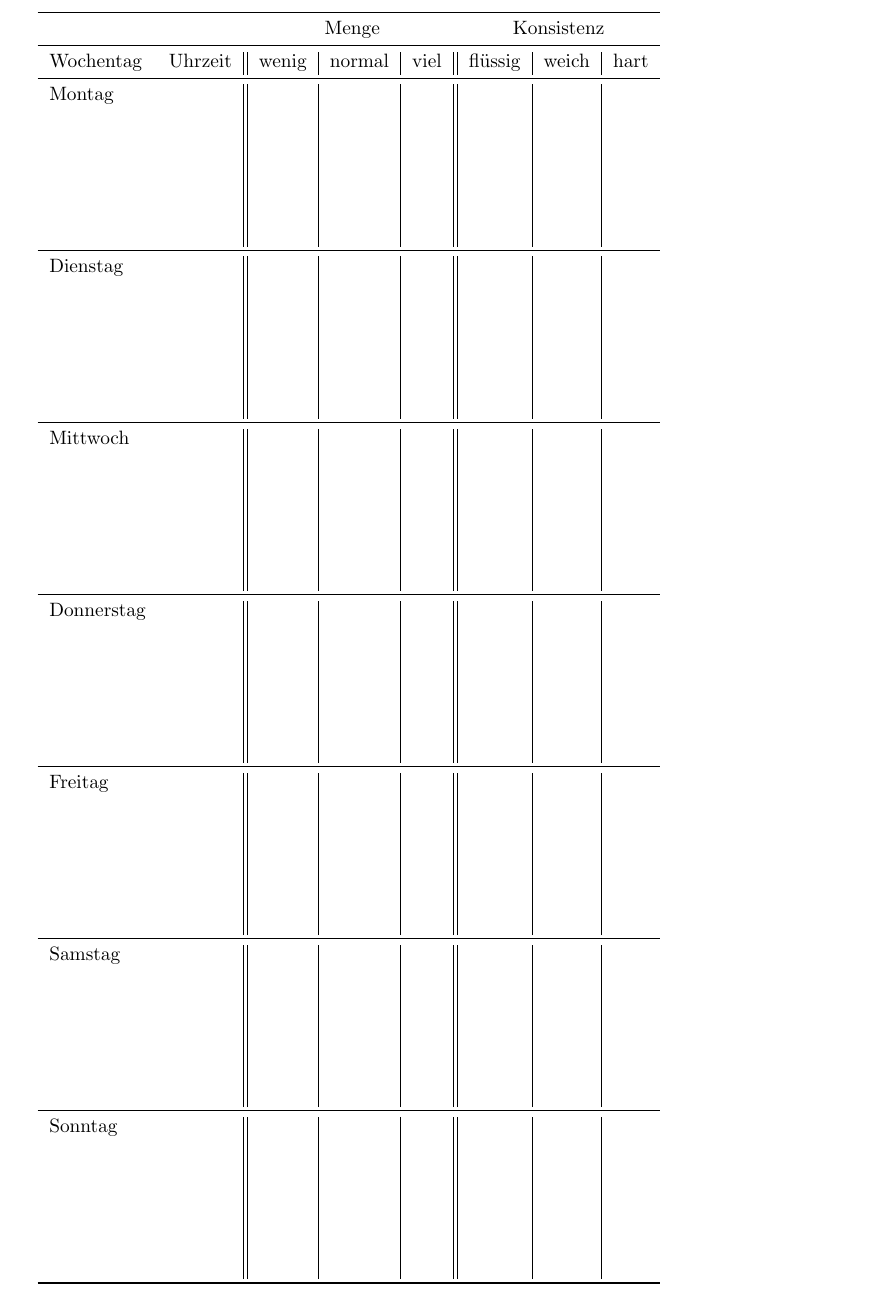
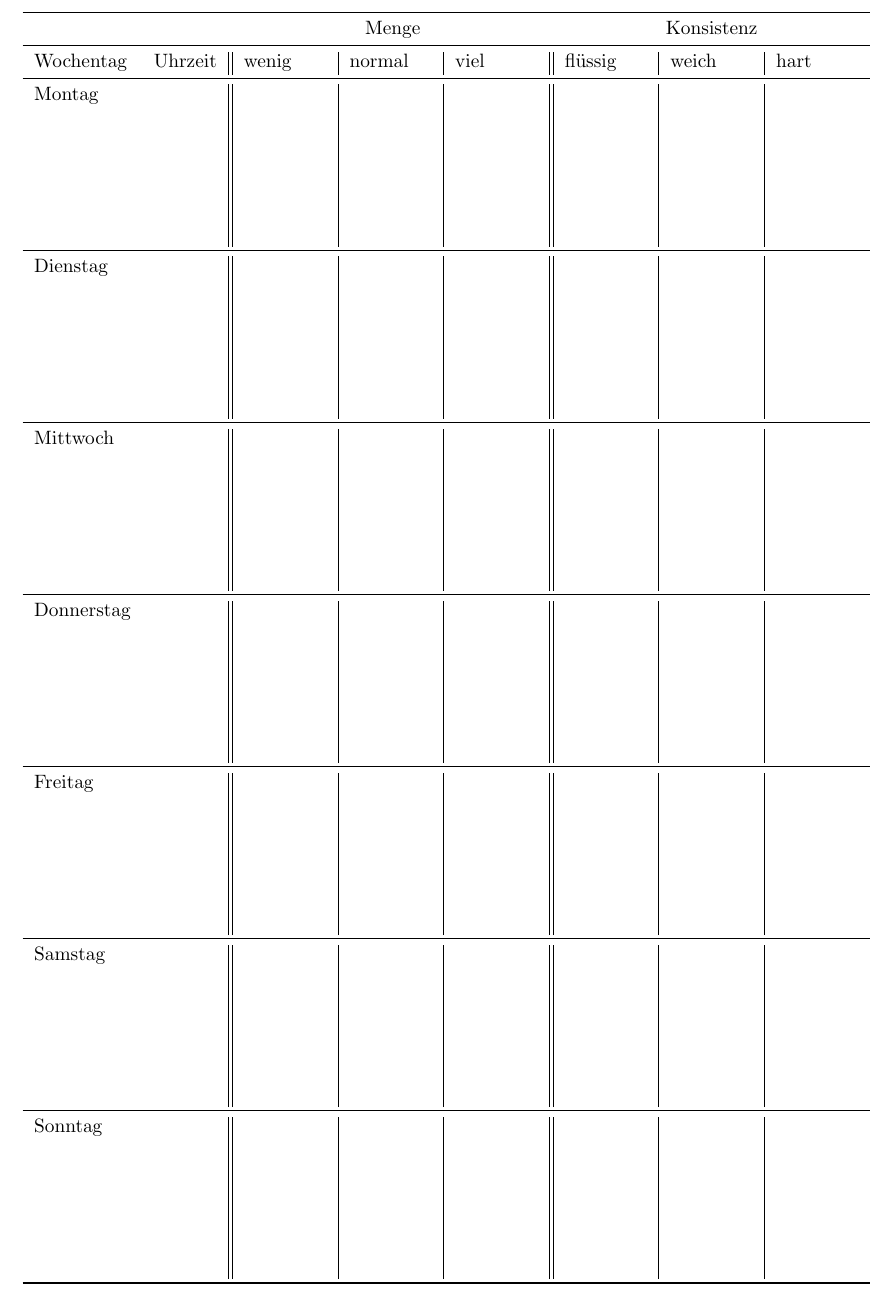
Before and after one commit to rschwarz/print_templates, a LaTeX document (stuhlog/doc.tex): part of the page, cut so that both start at the same text. Compiled offline with pdfLaTeX.

Commit message:
stuhlog: increase width and center

```diff
--- a/stuhlog/doc.tex
+++ b/stuhlog/doc.tex
@@ -5,8 +5,8 @@
 
 \begin{document}
 \pagestyle{empty}
-
-\begin{tabular}{lc||c|c|c||c|c|c}
+\centering
+\begin{tabular}{lc||p{1.5cm}|p{1.5cm}|p{1.5cm}||p{1.5cm}|p{1.5cm}|p{1.5cm}}
   \toprule
   \multicolumn{2}{c}{} & \multicolumn{3}{c}{Menge} & \multicolumn{3}{c}{Konsistenz} \\
   \midrule
```
